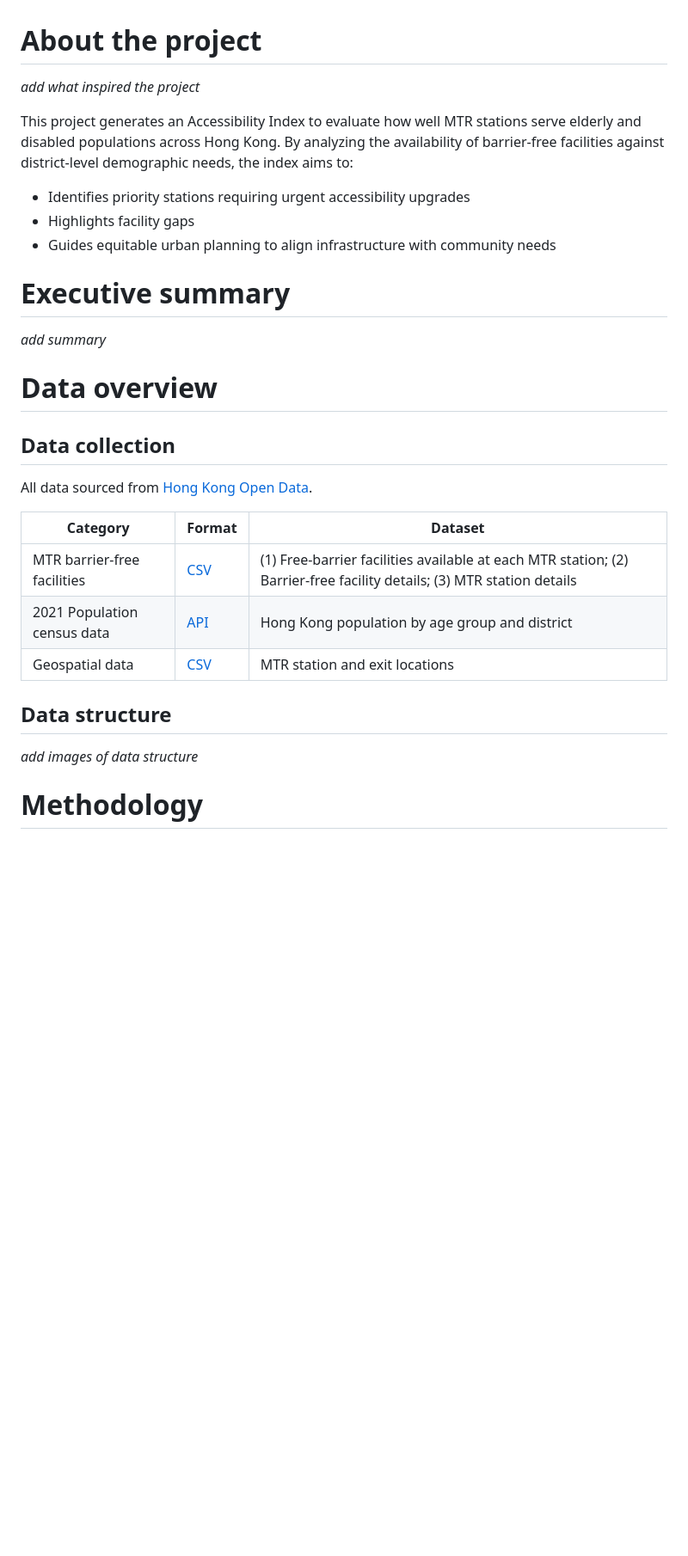
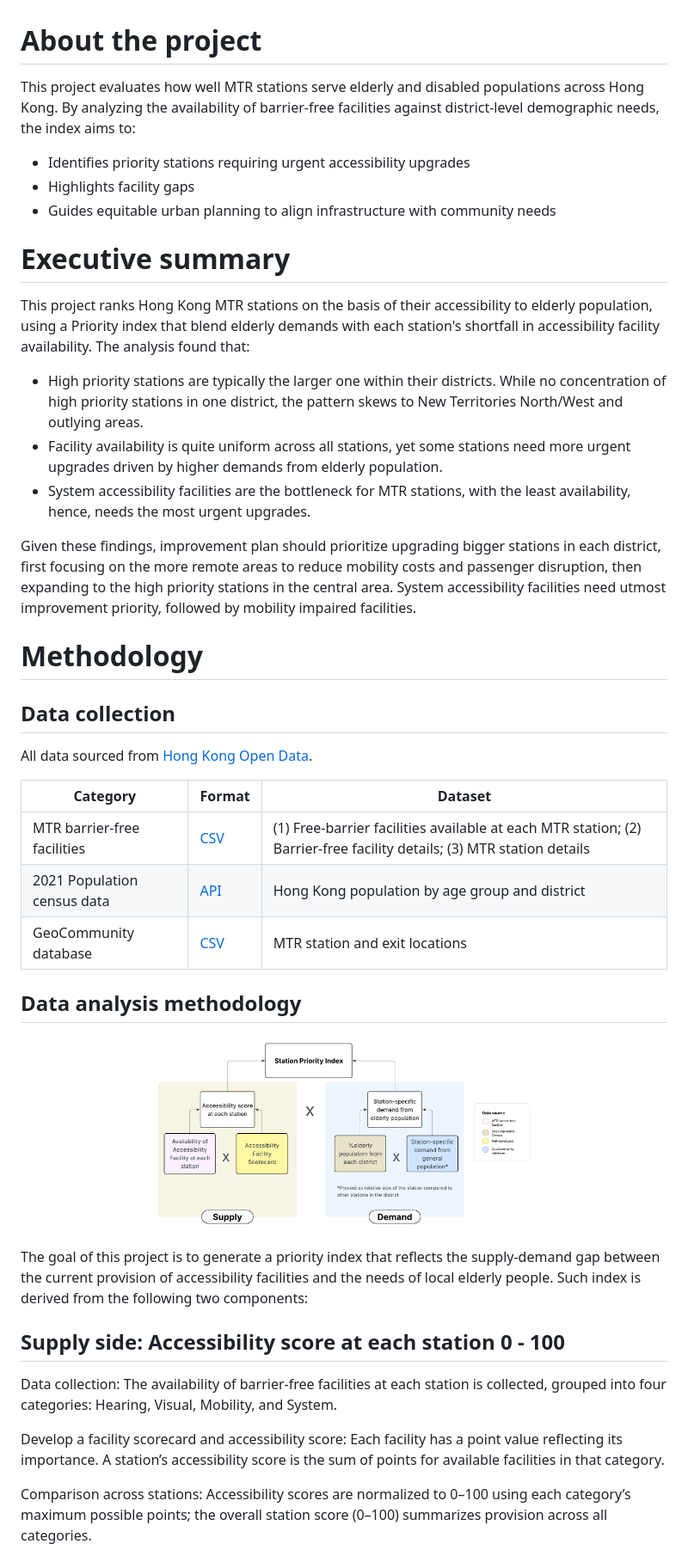
Before and after one commit to linhngo66/MTR-station-accessibility-audit, a Markdown page: README.md, the part around the change printed below. Shown: that part at 86% size. Drawn GitHub-style; pictures changed too: images/Flowchart.png (added); blank space fills up the shorter version.

Commit message:
finalize the project

```diff
--- a/README.md
+++ b/README.md
@@ -1,8 +1,6 @@
 # About the project
 
-*add what inspired the project*
-
-This project generates an Accessibility Index to evaluate how well MTR stations serve elderly and disabled populations across Hong Kong. By analyzing the availability of barrier-free facilities against district-level demographic needs, the index aims to:
+This project evaluates how well MTR stations serve elderly and disabled populations across Hong Kong. By analyzing the availability of barrier-free facilities against district-level demographic needs, the index aims to:
 
 - Identifies priority stations requiring urgent accessibility upgrades
 - Highlights facility gaps
@@ -10,9 +8,15 @@ This project generates an Accessibility Index to evaluate how well MTR stations
 
 # Executive summary
 
-*add summary*
+This project ranks Hong Kong MTR stations on the basis of their accessibility to elderly population, using a Priority index that blend elderly demands with each station's shortfall in accessibility facility availability. The analysis found that:
 
-# Data overview
+- High priority stations are typically the larger one within their districts. While no concentration of high priority stations in one district, the pattern skews to New Territories North/West and outlying areas.
+- Facility availability is quite uniform across all stations, yet some stations need more urgent upgrades driven by higher demands from elderly population.
+- System accessibility facilities are the bottleneck for MTR stations, with the least availability, hence, needs the most urgent upgrades.
+
+Given these findings, improvement plan should prioritize upgrading bigger stations in each district, first focusing on the more remote areas to reduce mobility costs and passenger disruption, then expanding to the high priority stations in the central area. System accessibility facilities need utmost improvement priority, followed by mobility impaired facilities.
+
+# Methodology
 
 ## Data collection
 
@@ -22,10 +26,22 @@ All data sourced from [Hong Kong Open Data](https://data.gov.hk/).
 |----------|--------|---------------|
 |MTR barrier-free facilities| [CSV](https://data.gov.hk/en-data/dataset/mtr-data-routes-fares-barrier-free-facilities) | (1) Free-barrier facilities available at each MTR station; (2) Barrier-free facility details; (3) MTR station details |
 |2021 Population census data| [API](https://data.gov.hk/en-data/dataset/hk-censtatd-census_geo-2021-population-census-by-dcd/resource/dd44d37e-85c7-49b7-b485-644db561cf80) | Hong Kong population by age group and district |
-|Geospatial data | [CSV](https://data.gov.hk/en-data/dataset/hk-landsd-openmap-development-hkms-digital-geocom) | MTR station and exit locations|
+|GeoCommunity database | [CSV](https://data.gov.hk/en-data/dataset/hk-landsd-openmap-development-hkms-digital-geocom) | MTR station and exit locations|
 
-## Data structure
 
-*add images of data structure*
+## Data analysis methodology
 
-# Methodology
+<p align="center">
+  <img src="images/Flowchart.png" width="60%">
+</p>
+
+The goal of this project is to generate a priority index that reflects the supply-demand gap between the current provision of accessibility facilities and the needs of local elderly people. Such index is derived from the following two components:
+
+## Supply side: Accessibility score at each station 0 - 100
+
+Data collection: The availability of barrier-free facilities at each station is collected, grouped into four categories: Hearing, Visual, Mobility, and System.
+
+Develop a facility scorecard and accessibility score: Each facility has a point value reflecting its importance. A station’s accessibility score is the sum of points for available facilities in that category.
+
+Comparison across stations: Accessibility scores are normalized to 0–100 using each category’s maximum possible points; the overall station score (0–100) summarizes provision across all categories.
+
```
Also changed, not shown: other parts of README.md (+49 -19 lines), images/bottom10_priority_tbl.png, images/facility_priority.png, images/facility_score.png, images/mosaic_district_priority.png, images/top10_priority_tbl.png, 3 other files.
